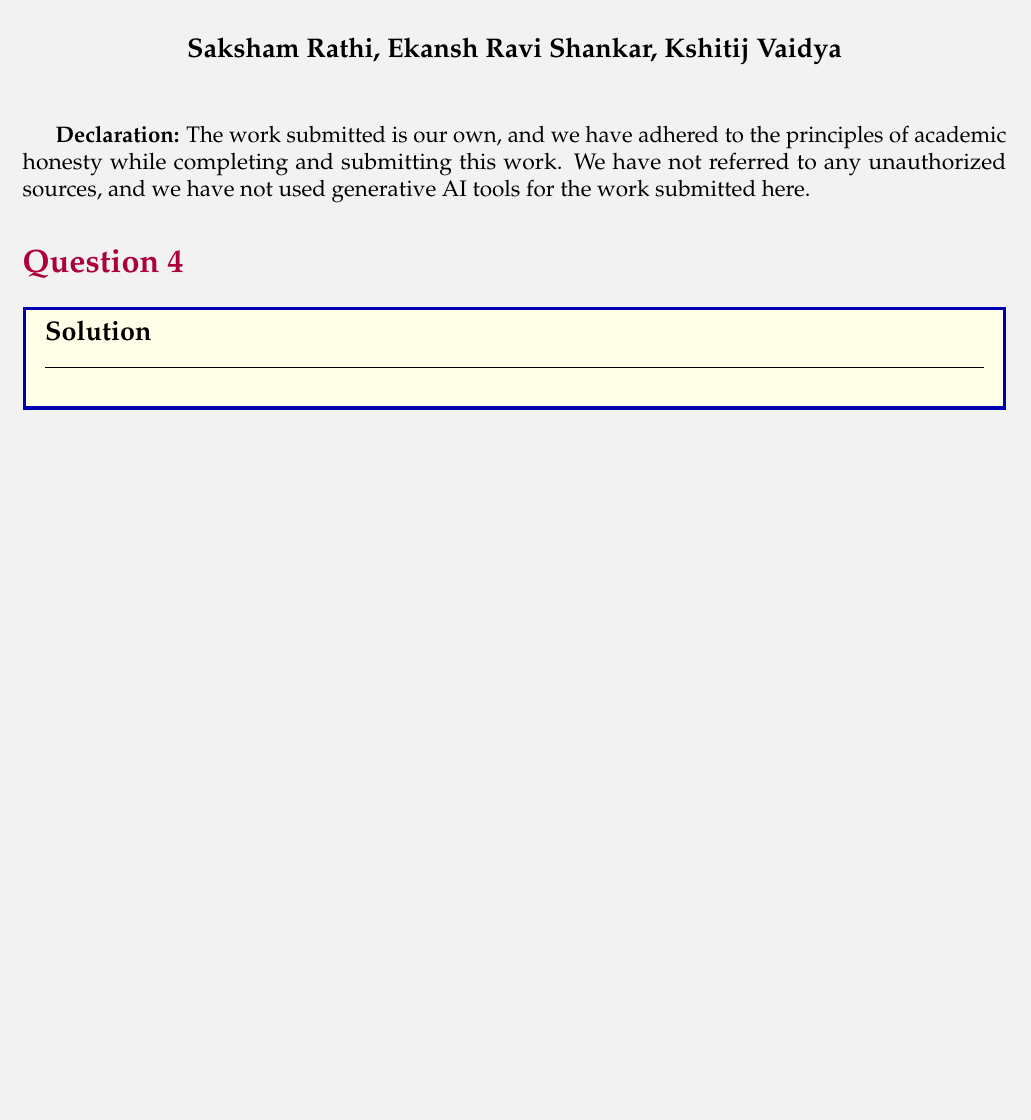
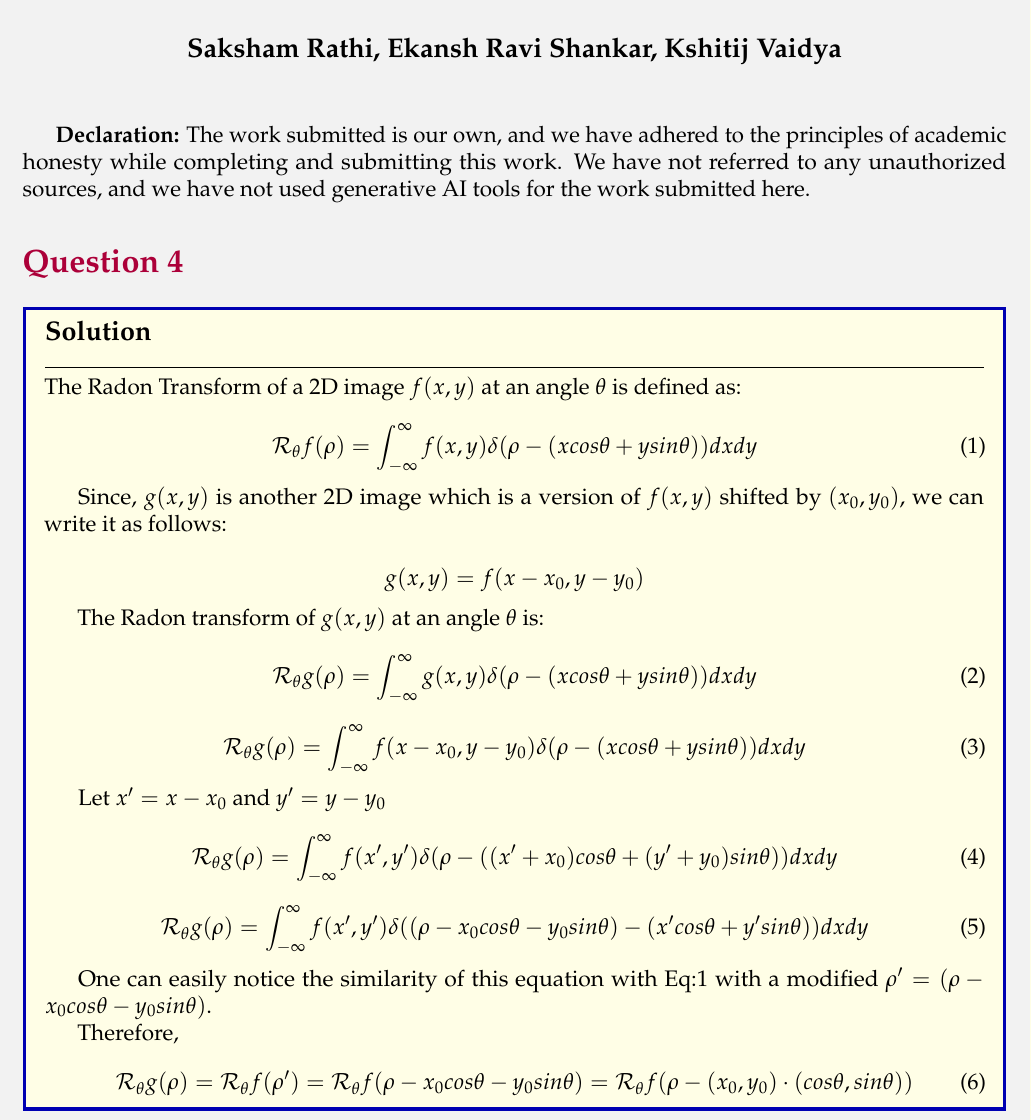
Before and after one commit to sakshamrathi21/Advanced-Image-Processing-Assignments, a LaTeX problem sheet (HW3/assignment3/4/report/report.tex): part of the page, cut so that both start at the same text, the shorter picture padded with empty space. Compiled offline with pdfLaTeX.

Commit message:
4-report

```diff
--- a/HW3/assignment3/4/report/report.tex
+++ b/HW3/assignment3/4/report/report.tex
@@ -26,7 +26,7 @@
 \fancyhf{}
 
 % Fancy header and footer
-\fancyhead[C]{\textbf{\color{blue!80}CS754 Assignment-1}}
+\fancyhead[C]{\textbf{\color{blue!80}CS754 Assignment-3}}
 % \fancyhead[R]{\color{blue!80}Saksham Rathi}
 \fancyfoot[C]{\thepage}
 
@@ -70,6 +70,47 @@ we have adhered to the principles of academic honesty while completing and submi
 \section*{Question 4}
 
 \begin{solution}{Solution}
+ The Radon Transform of a 2D image $f(x, y)$ at an angle $\theta$ is defined as:
+
+ \begin{equation}
+  \mathcal{R}_\theta f(\rho) = \int_{-\infty}^{\infty}f(x, y)\delta(\rho - (x cos\theta + y sin\theta)) dx dy
+  \label{eq1}
+ \end{equation}
+
+ Since, $g(x, y)$ is another 2D image which is a version of $f(x, y)$ shifted by $(x_0, y_0)$, we can write it as follows:
+
+ \[g(x, y) = f(x - x_0, y - y_0)\]
+
+ The Radon transform of $g(x, y)$ at an angle $\theta$ is:
+
+ \begin{equation}
+  \mathcal{R}_\theta g(\rho) = \int_{-\infty}^{\infty}g(x, y)\delta(\rho - (x cos\theta + y sin\theta)) dx dy
+ \end{equation}
+
+ \begin{equation}
+  \mathcal{R}_\theta g(\rho)  = \int_{-\infty}^{\infty}f(x - x_0, y - y_0)\delta(\rho - (x cos\theta + y sin\theta)) dx dy
+ \end{equation}
+
+ Let $x' = x - x_0$ and $y' = y - y_0$
+
+ \begin{equation}
+  \mathcal{R}_\theta g(\rho)  = \int_{-\infty}^{\infty}f(x', y')\delta(\rho - ((x' + x_0) cos\theta + (y' + y_0) sin\theta)) dx dy
+ \end{equation}
+
+ \begin{equation}
+  \mathcal{R}_\theta g(\rho)  = \int_{-\infty}^{\infty}f(x', y')\delta((\rho - x_0 cos\theta - y_0 sin\theta)- (x' cos\theta + y' sin\theta)) dx dy
+ \end{equation}
+
+ One can easily notice the similarity of this equation with Eq:\ref{eq1} with a modified $\rho' =  (\rho - x_0 cos\theta - y_0 sin\theta)$.
+
+ Therefore,
+ \begin{equation}
+  \mathcal{R}_\theta g(\rho)  = \mathcal{R}_\theta f(\rho') = \mathcal{R}_\theta f(\rho - x_0 cos\theta - y_0 sin\theta) = \mathcal{R}_\theta f(\rho - (x_0, y_0)\cdot(cos\theta, sin\theta))
+ \end{equation}
+
+
+
+
 
 
 \end{solution}
```
Also changed, not shown: HW3/assignment3/3/report/report.tex (+1 -1 lines), HW3/assignment3/3/report/report.pdf, HW3/assignment3/4/report/report.pdf.
